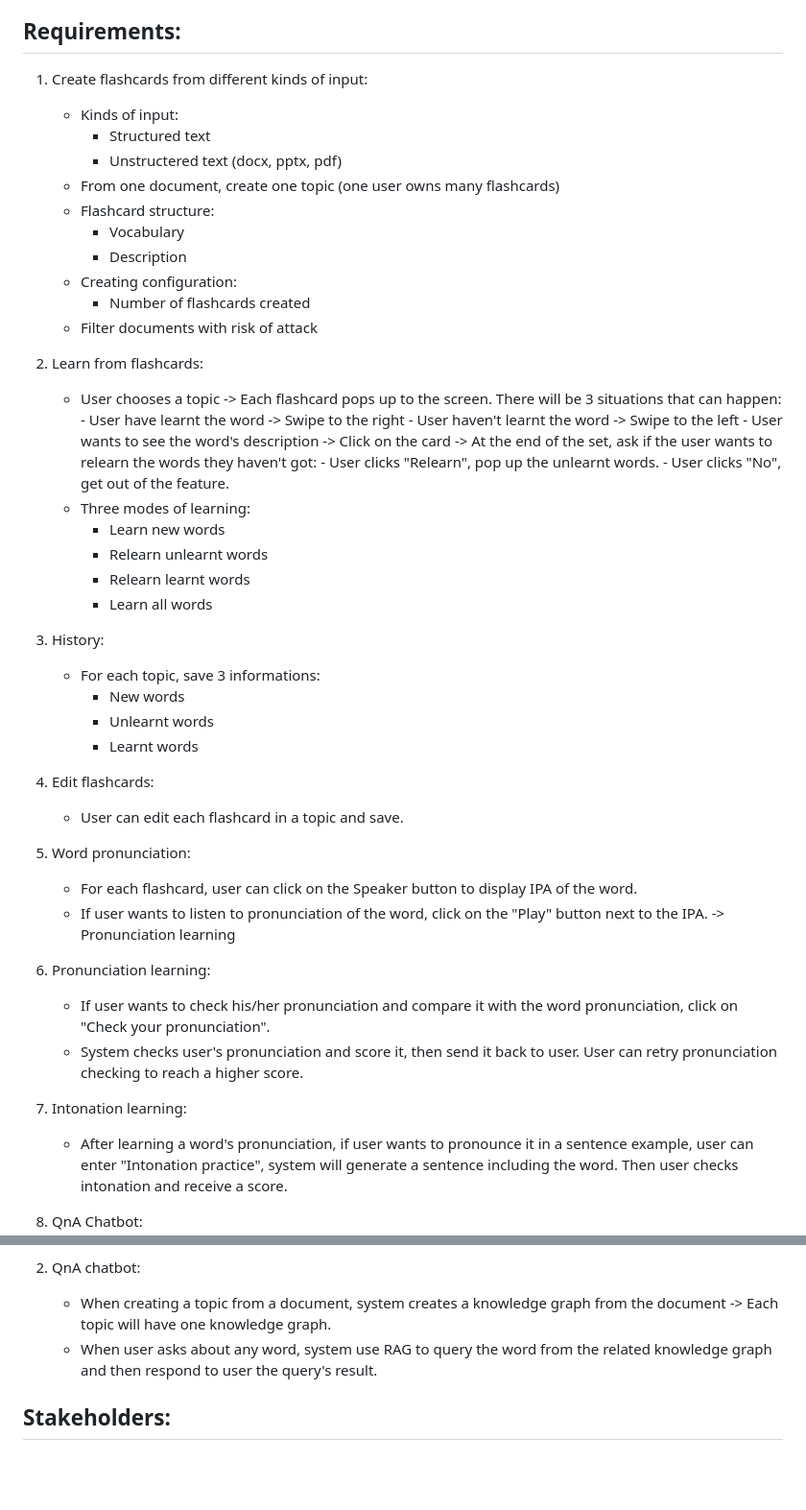
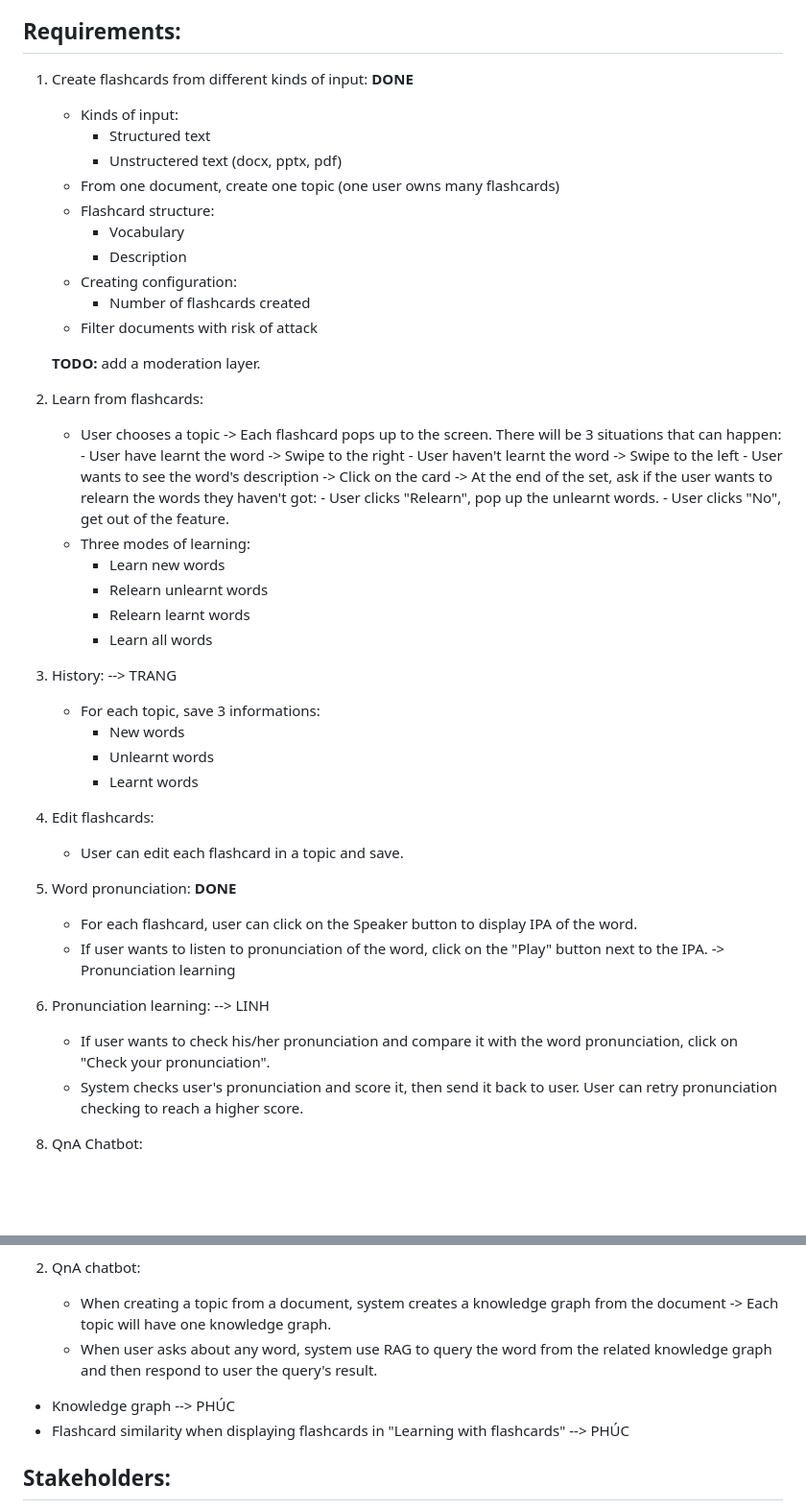
Before and after one commit to annentnt/AIFlashcard, a Markdown page: README.md, 2 parts joined by grey strips. Shown at 96% size. GitHub-like rendering; blank space fills up the shorter version.

```diff
--- a/README.md
+++ b/README.md
@@ -8,7 +8,7 @@
 - Back-end: Django
 
 ## Requirements:
-1. Create flashcards from different kinds of input:
+1. Create flashcards from different kinds of input: **DONE**
     - Kinds of input:
         - Structured text
         - Unstructered text (docx, pptx, pdf)
@@ -19,6 +19,9 @@
     - Creating configuration:
         - Number of flashcards created
     - Filter documents with risk of attack
+
+    **TODO:** add a moderation layer.
+
 2. Learn from flashcards:
     - User chooses a topic
         -> Each flashcard pops up to the screen. There will be 3 situations that can happen:
@@ -33,7 +36,8 @@
         - Relearn unlearnt words
         - Relearn learnt words
         - Learn all words
-3. History:
+
+3. History: --> TRANG
     - For each topic, save 3 informations:
         - New words
         - Unlearnt words
@@ -42,15 +46,17 @@
 4. Edit flashcards:
     - User can edit each flashcard in a topic and save.
 
-5. Word pronunciation:
+5. Word pronunciation: **DONE**
     - For each flashcard, user can click on the Speaker button to display IPA of the word.
     - If user wants to listen to pronunciation of the word, click on the "Play" button next to the IPA.
         -> Pronunciation learning
-6. Pronunciation learning:
+
+6. Pronunciation learning: --> LINH
     - If user wants to check his/her pronunciation and compare it with the word pronunciation, click on "Check your pronunciation".
     - System checks user's pronunciation and score it, then send it back to user. User can retry pronunciation checking to reach a higher score.
-7. Intonation learning:
-    - After learning a word's pronunciation, if user wants to pronounce it in a sentence example, user can enter "Intonation practice", system will generate a sentence including the word. Then user checks intonation and receive a score.
+
+<!-- 7. Intonation learning:
+    - After learning a word's pronunciation, if user wants to pronounce it in a sentence example, user can enter "Intonation practice", system will generate a sentence including the word. Then user checks intonation and receive a score. -->
 
 8. QnA Chatbot:
     - If user wants to ask about a vocabulary in any topic they have created, user can use Chatbot to ask.
@@ -65,6 +71,9 @@
     -> Each topic will have one knowledge graph.
     - When user asks about any word, system use RAG to query the word from the related knowledge graph and then respond to user the query's result.
 
+- Knowledge graph --> PHÚC
+- Flashcard similarity when displaying flashcards in "Learning with flashcards" --> PHÚC
+
 ## Stakeholders:
 - Admin
 - Learner
```
